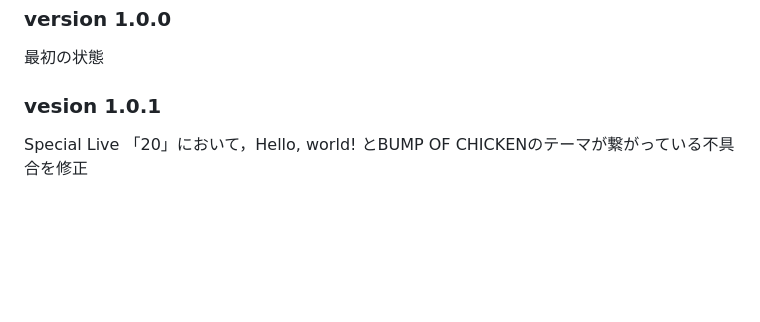
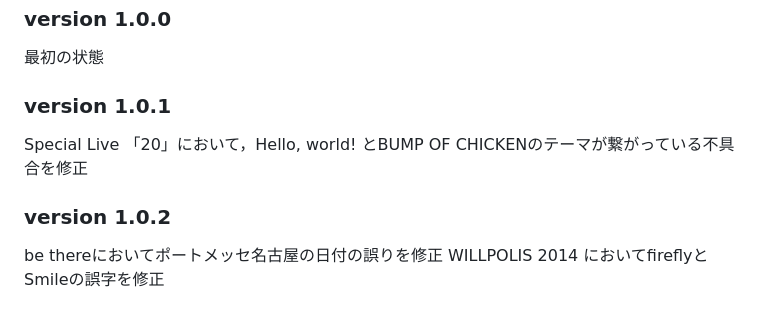
Before and after one commit to Miyatake38/bump-lives, a Markdown page: README.md, the part around the change. Drawn GitHub-style; blank space fills up the shorter version.

```diff
--- a/README.md
+++ b/README.md
@@ -45,5 +45,8 @@ BUMP工学部が活発になることを期待しています．
 ## version 履歴
 ### version 1.0.0
 最初の状態
-### vesion 1.0.1
+### version 1.0.1
 Special Live 「20」において，Hello, world! とBUMP OF CHICKENのテーマが繋がっている不具合を修正
+### version 1.0.2
+be thereにおいてポートメッセ名古屋の日付の誤りを修正
+WILLPOLIS 2014 においてfireflyとSmileの誤字を修正
```
